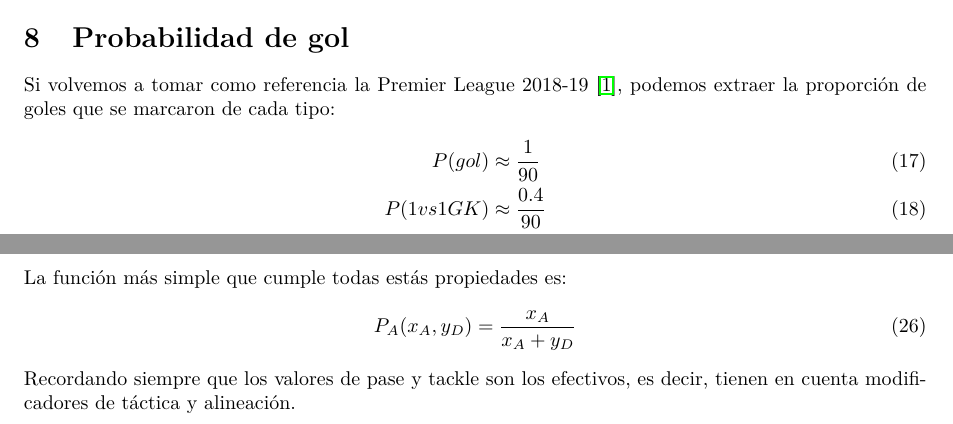
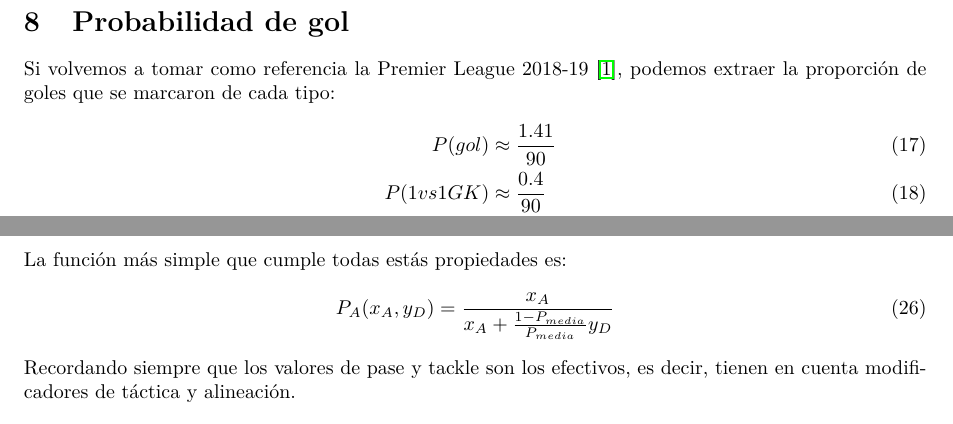
Before and after one commit to Xaunther/New-Simu, a LaTeX document (doc/Eventos.tex): two parts of pages 4 and 5 of 6, joined at a grey line, cut so that both start at the same text. Compiled offline with pdfLaTeX.

Commit message:
Encontrada función general de probabilidad y arreglados algunos errores

```diff
--- a/doc/Eventos.tex
+++ b/doc/Eventos.tex
@@ -152,7 +152,7 @@ Si tomamos como referencia las estadísticas de la Premier League 2018-19 \cite{
 
 
 \section{Probabilidad de gol}\label{sec:ProbGol}
-\def \Pgol {\ensuremath{\frac{1}{90}}}
+\def \Pgol {\ensuremath{\frac{1.41}{90}}}
 \def \PGvsGK {\ensuremath{\frac{0.4}{90}}}
 \def \PGvsDF {\ensuremath{\frac{0.26}{90}}}
 \def \PGcorner {\ensuremath{\frac{0.205}{90}}}
@@ -215,7 +215,7 @@ Es el momento de asignar la función para determinar que ocurra un evento en fav
 \end{enumerate}
 La función más simple que cumple todas estás propiedades es:
 \begin{equation}
-	P_A(x_A, y_D) = \frac{x_A}{x_A+y_D}
+	P_A(x_A, y_D) = \frac{x_A}{x_A+\frac{1-P_{media}}{P_{media}}y_D}
 \end{equation}
 Recordando siempre que los valores de pase y tackle son los efectivos, es decir, tienen en cuenta modificadores de táctica y alineación.
 
```
Also changed, not shown: doc/Eventos.pdf, doc/Eventos.tex (2 more changed lines).
